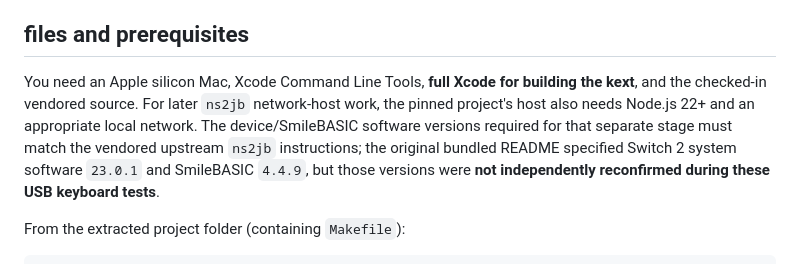
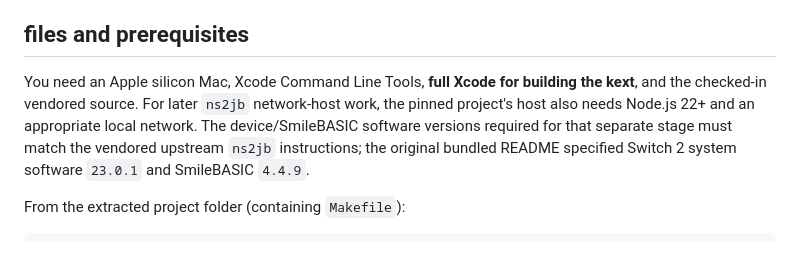
Before and after one commit to FrancescoGrazioso/mac2jb, a Markdown page: README.md, the part around the change. Drawn GitHub-style.

```diff
--- a/README.md
+++ b/README.md
@@ -50,7 +50,7 @@ The physical ports are **not** universally mapped to `usb-drd0`, `usb-drd1`, and
 
 ## files and prerequisites
 
-You need an Apple silicon Mac, Xcode Command Line Tools, **full Xcode for building the kext**, and the checked-in vendored source. For later `ns2jb` network-host work, the pinned project's host also needs Node.js 22+ and an appropriate local network. The device/SmileBASIC software versions required for that separate stage must match the vendored upstream `ns2jb` instructions; the original bundled README specified Switch 2 system software `23.0.1` and SmileBASIC `4.4.9`, but those versions were **not independently reconfirmed during these USB keyboard tests**.
+You need an Apple silicon Mac, Xcode Command Line Tools, **full Xcode for building the kext**, and the checked-in vendored source. For later `ns2jb` network-host work, the pinned project's host also needs Node.js 22+ and an appropriate local network. The device/SmileBASIC software versions required for that separate stage must match the vendored upstream `ns2jb` instructions; the original bundled README specified Switch 2 system software `23.0.1` and SmileBASIC `4.4.9`.
 
 From the extracted project folder (containing `Makefile`):
 
```
